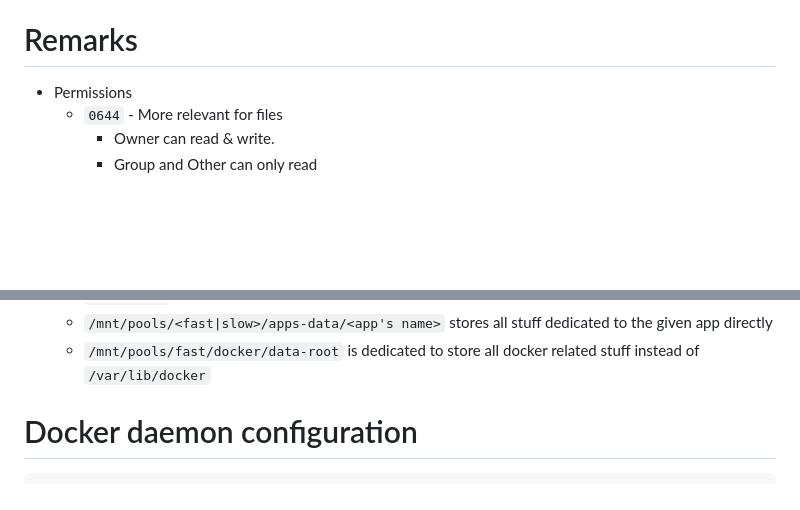
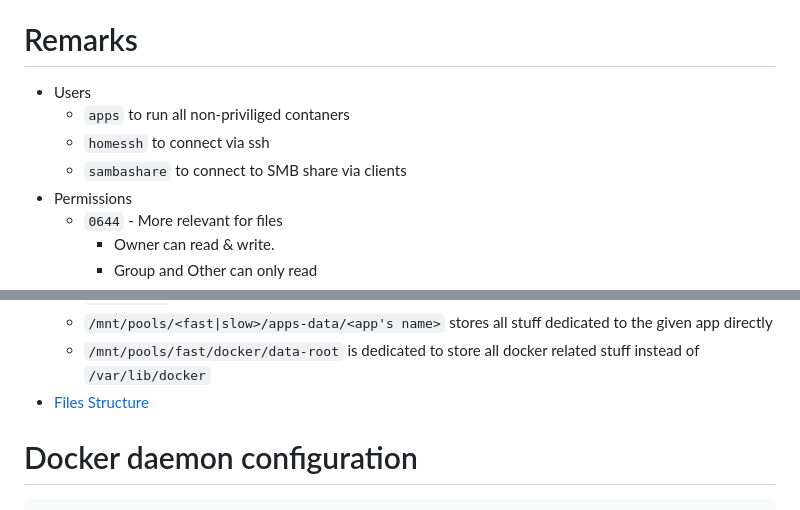
Before and after one commit to MrModest/homeserver, a Markdown page: README.md, 2 parts joined by grey strips. Drawn GitHub-style; blank space fills up the shorter version.

```diff
--- a/README.md
+++ b/README.md
@@ -17,6 +17,10 @@ Ansible playbook to configure a home server <br/>
     - to store big files that doesn't need to be redundant or backed up (for example, something that easily retractable from the internet)
 
 # Remarks
+- Users
+  - `apps` to run all non-priviliged contaners
+  - `homessh` to connect via ssh
+  - `sambashare` to connect to SMB share via clients
 - Permissions
   - `0644` - More relevant for files
     - Owner can read & write.
@@ -30,6 +34,7 @@ Ansible playbook to configure a home server <br/>
   - `/mnt/pools` to mount ZFS pools
   - `/mnt/pools/<fast|slow>/apps-data/<app's name>` stores all stuff dedicated to the given app directly
   - `/mnt/pools/fast/docker/data-root` is dedicated to store all docker related stuff instead of `/var/lib/docker`
+- [Files Structure](docs/Files%20Structure.md)
 
 # Docker daemon configuration
 
```
Also changed, not shown: docs/Files Structure.md (added, +30 -0 lines).
